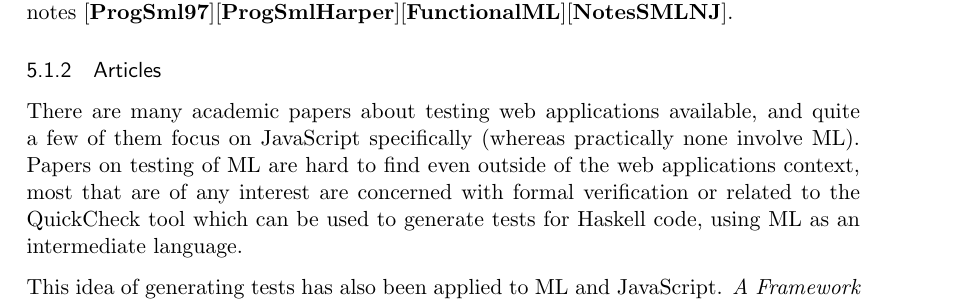
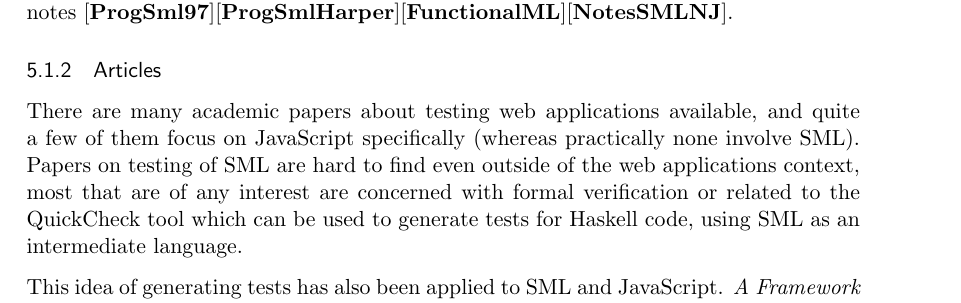
Before and after one commit to emilwall/exjobb, a LaTeX thesis (exjobb_thesis_emilwall.tex): part of page 13 of 36, cut so that both start at the same text. Compiled offline with pdfLaTeX.

Commit message:
Replace ML with SML where appropriate

```diff
--- a/exjobb_thesis_emilwall.tex
+++ b/exjobb_thesis_emilwall.tex
@@ -246,7 +246,7 @@ Except for discussions on how to perform mathematical proofs and equality tests
 
 \subsubsection{Articles}
 
-There are many academic papers about testing web applications available, and quite a few of them focus on JavaScript specifically (whereas practically none involve ML). Papers on testing of ML are hard to find even outside of the web applications context, most that are of any interest are concerned with formal verification or related to the QuickCheck tool which can be used to generate tests for Haskell code, using ML as an intermediate language.
+There are many academic papers about testing web applications available, and quite a few of them focus on JavaScript specifically (whereas practically none involve SML). Papers on testing of SML are hard to find even outside of the web applications context, most that are of any interest are concerned with formal verification or related to the QuickCheck tool which can be used to generate tests for Haskell code, using SML as an intermediate language.
 
-This idea of generating tests has also been applied to ML and JavaScript. \emph{A Framework for Automated Testing of JavaScript Web Applications} \cite{AutomatedTesting} focus on automatically generating tests to achieve a high degree of code coverage. The problem with this is that the ability to employ test driven development is generally more valuable than high code coverage, due to its effect on the system design. Most likely, automatically generated tests tend to be harder to maintain and cause false positives as the code changes after the tests have been generated.
+This idea of generating tests has also been applied to SML and JavaScript. \emph{A Framework for Automated Testing of JavaScript Web Applications} \cite{AutomatedTesting} focus on automatically generating tests to achieve a high degree of code coverage. The problem with this is that the ability to employ test driven development is generally more valuable than high code coverage, due to its effect on the system design. Most likely, automatically generated tests tend to be harder to maintain and cause false positives as the code changes after the tests have been generated.
 
```
Also changed, not shown: exjobb_thesis_emilwall.tex (2 more changed lines).
